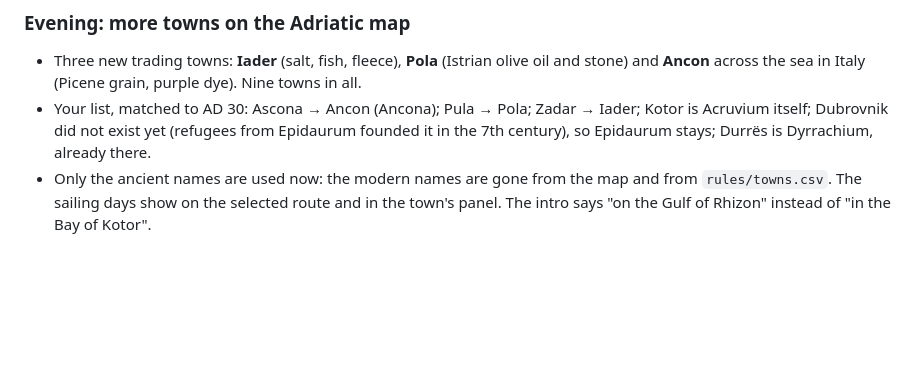
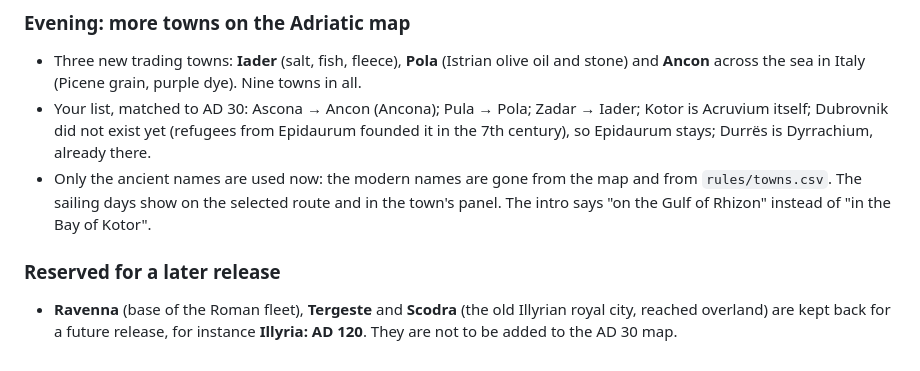
Before and after one commit to mkhailklimov/Illirya, a Markdown page: changelogs/2026-10-13.md, the part around the change. Rendered like a GitHub page; blank space fills up the shorter version.

Commit message:
Changelog: Ravenna, Tergeste and Scodra reserved for a later release
Co-Authored-By: Claude Opus 5.5 <noreply@anthropic.com>

```diff
--- a/changelogs/2026-10-13.md
+++ b/changelogs/2026-10-13.md
@@ -39,3 +39,6 @@ After the first playtest you asked for more actions, longer building times, spec
 - Three new trading towns: **Iader** (salt, fish, fleece), **Pola** (Istrian olive oil and stone) and **Ancon** across the sea in Italy (Picene grain, purple dye). Nine towns in all.
 - Your list, matched to AD 30: Ascona → Ancon (Ancona); Pula → Pola; Zadar → Iader; Kotor is Acruvium itself; Dubrovnik did not exist yet (refugees from Epidaurum founded it in the 7th century), so Epidaurum stays; Durrës is Dyrrachium, already there.
 - Only the ancient names are used now: the modern names are gone from the map and from `rules/towns.csv`. The sailing days show on the selected route and in the town's panel. The intro says "on the Gulf of Rhizon" instead of "in the Bay of Kotor".
+
+### Reserved for a later release
+- **Ravenna** (base of the Roman fleet), **Tergeste** and **Scodra** (the old Illyrian royal city, reached overland) are kept back for a future release, for instance **Illyria: AD 120**. They are not to be added to the AD 30 map.
```
